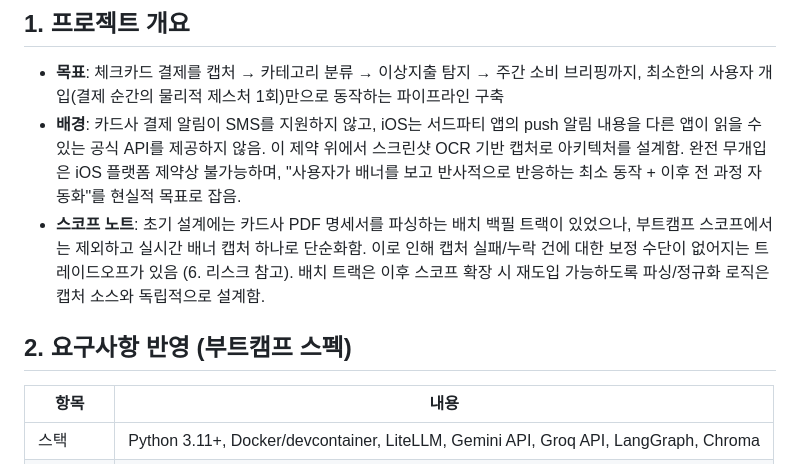
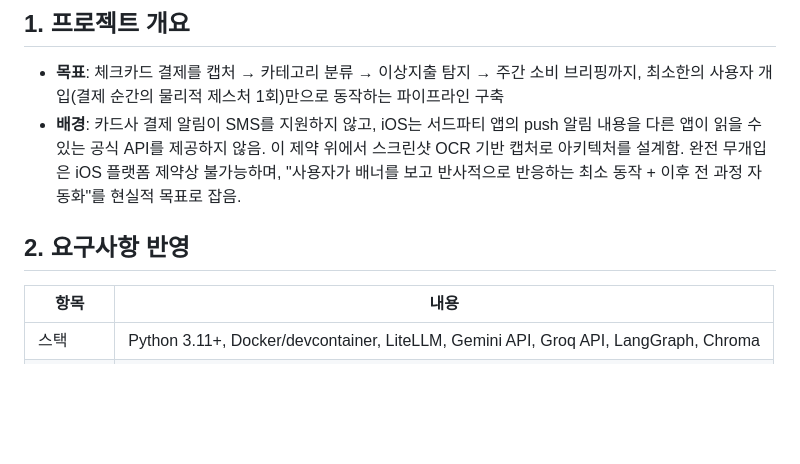
Before and after one commit to sksy930/spending-copilot, a Markdown page: docs/project-overview.md, the part around the change. Drawn GitHub-style; blank space fills up the shorter version.

Commit message:
Revise project overview and requirements section
Updated project overview to simplify scope and clarify requirements.

```diff
--- a/docs/project-overview.md
+++ b/docs/project-overview.md
@@ -6,9 +6,8 @@
 
 - **목표**: 체크카드 결제를 캡처 → 카테고리 분류 → 이상지출 탐지 → 주간 소비 브리핑까지, 최소한의 사용자 개입(결제 순간의 물리적 제스처 1회)만으로 동작하는 파이프라인 구축
 - **배경**: 카드사 결제 알림이 SMS를 지원하지 않고, iOS는 서드파티 앱의 push 알림 내용을 다른 앱이 읽을 수 있는 공식 API를 제공하지 않음. 이 제약 위에서 스크린샷 OCR 기반 캡처로 아키텍처를 설계함. 완전 무개입은 iOS 플랫폼 제약상 불가능하며, "사용자가 배너를 보고 반사적으로 반응하는 최소 동작 + 이후 전 과정 자동화"를 현실적 목표로 잡음.
-- **스코프 노트**: 초기 설계에는 카드사 PDF 명세서를 파싱하는 배치 백필 트랙이 있었으나, 부트캠프 스코프에서는 제외하고 실시간 배너 캡처 하나로 단순화함. 이로 인해 캡처 실패/누락 건에 대한 보정 수단이 없어지는 트레이드오프가 있음 (6. 리스크 참고). 배치 트랙은 이후 스코프 확장 시 재도입 가능하도록 파싱/정규화 로직은 캡처 소스와 독립적으로 설계함.
 
-## 2. 요구사항 반영 (부트캠프 스펙)
+## 2. 요구사항 반영
 
 | 항목 | 내용 |
 |---|---|
```
